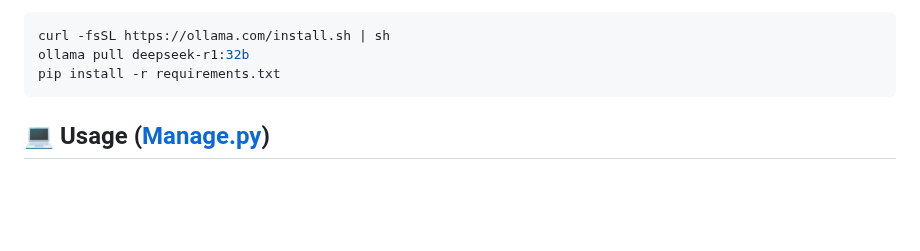
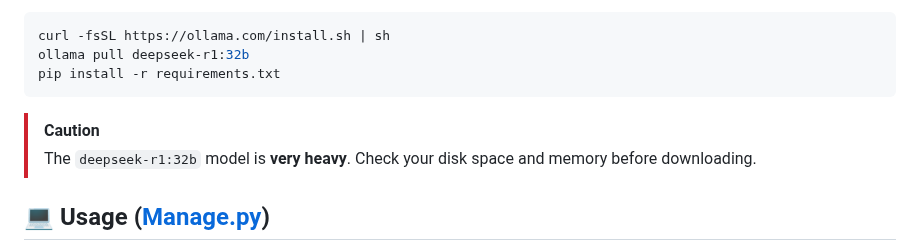
Before and after one commit to Rubi960/HackUDC25, a Markdown page: README.md, the part around the change. GitHub-like rendering; blank space fills up the shorter version.

````diff
--- a/README.md
+++ b/README.md
@@ -36,6 +36,9 @@ curl -fsSL https://ollama.com/install.sh | sh
 ollama pull deepseek-r1:32b
 pip install -r requirements.txt
 ```
+
+> [!CAUTION]
+> The `deepseek-r1:32b` model is **very heavy**. Check your disk space and memory before downloading.
 
 ## :computer: Usage ([Manage.py](manage.py))
 
````
